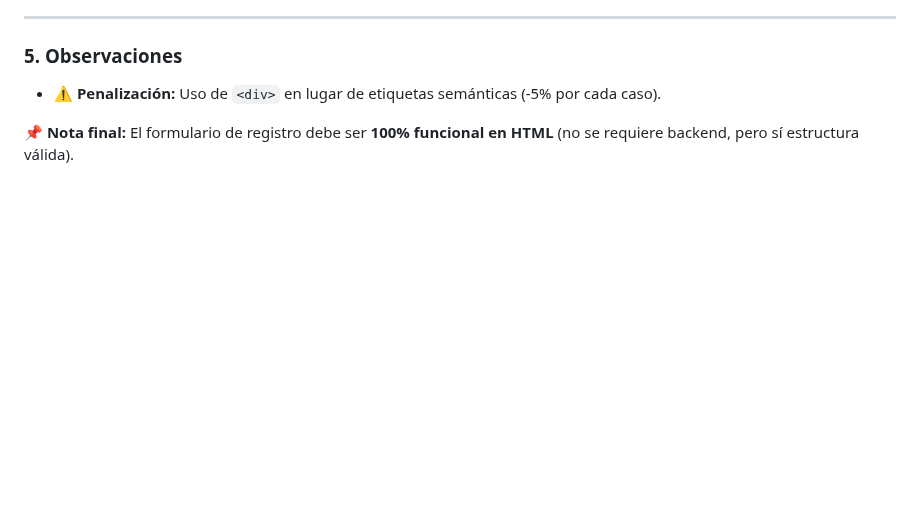
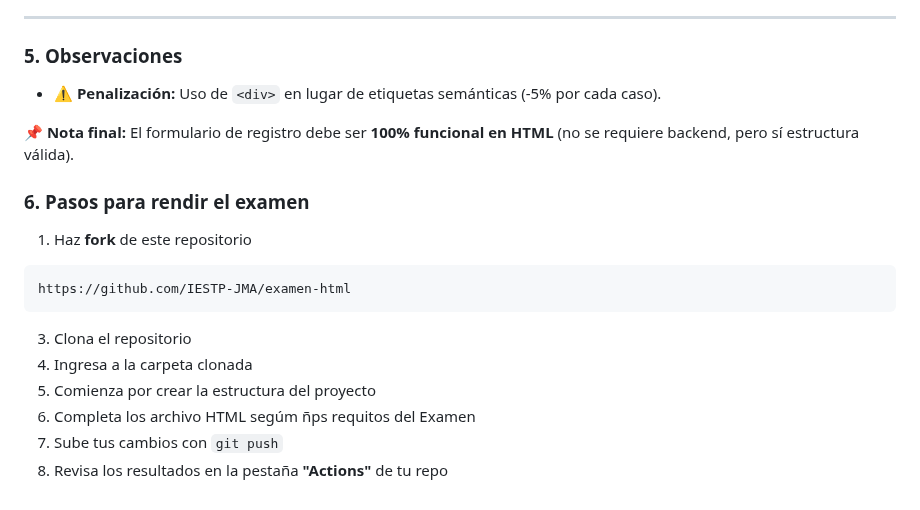
Before and after one commit to sarmiento13/examen-html, a Markdown page: README.md, the part around the change. GitHub-like rendering; blank space fills up the shorter version.

Commit message:
docs:agrega pasos para rendir el examen

````diff
--- a/README.md
+++ b/README.md
@@ -97,3 +97,15 @@ La startup **"EcoBook"** necesita un sitio web de 4 páginas para reservas de al
 - ⚠️ **Penalización:** Uso de `<div>` en lugar de etiquetas semánticas (-5% por cada caso).
 
 **📌 Nota final:** El formulario de registro debe ser **100% funcional en HTML** (no se requiere backend, pero sí estructura válida).
+
+### **6. Pasos para rendir el examen**
+1. Haz **fork** de este repositorio
+```bash
+https://github.com/IESTP-JMA/examen-html
+```
+3. Clona el repositorio
+4. Ingresa a la carpeta clonada
+2. Comienza por crear la estructura del proyecto
+3. Completa los archivo HTML  segúm ñps requitos del Examen
+4. Sube tus cambios con `git push`
+5. Revisa los resultados en la pestaña **"Actions"** de tu repo
````
